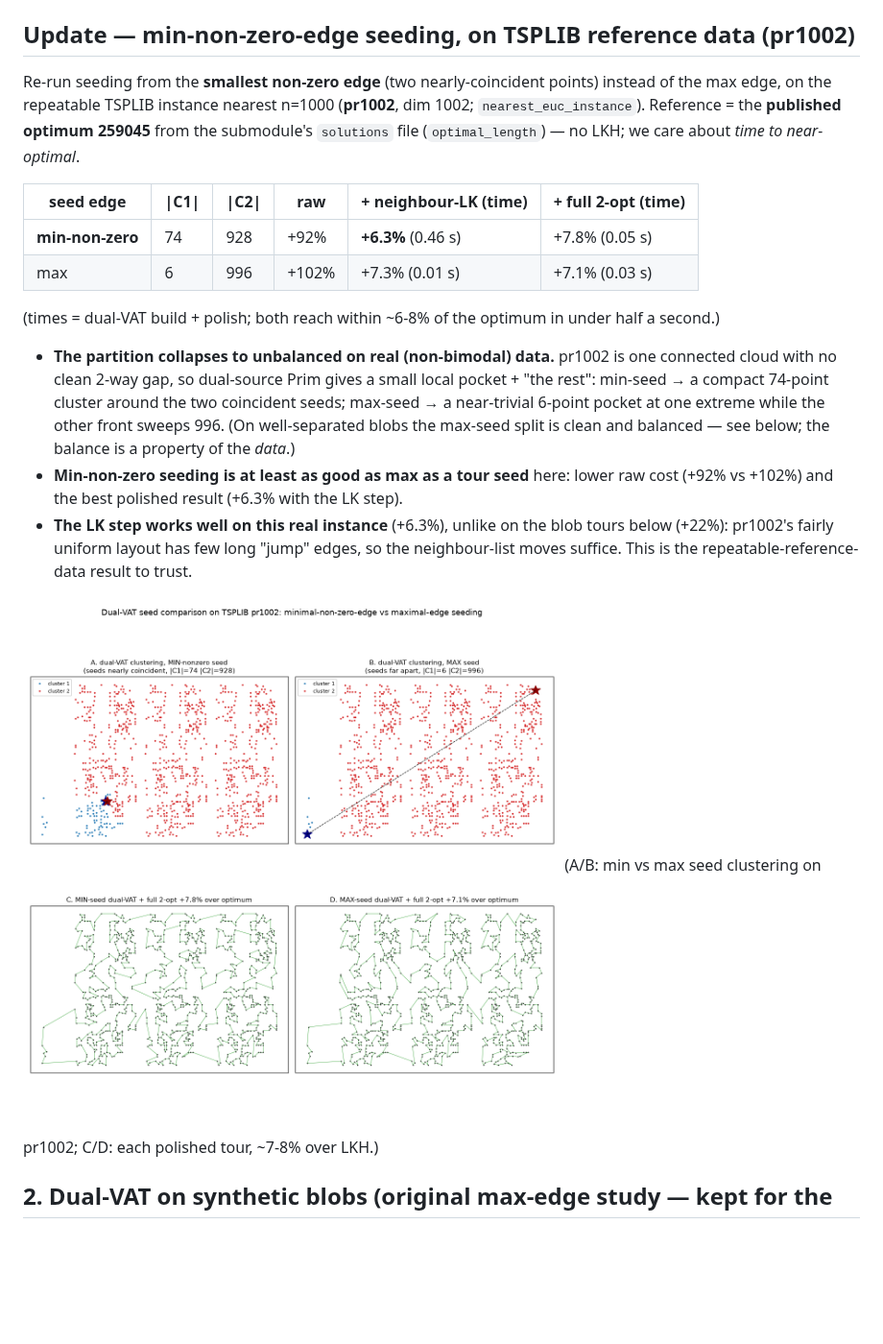
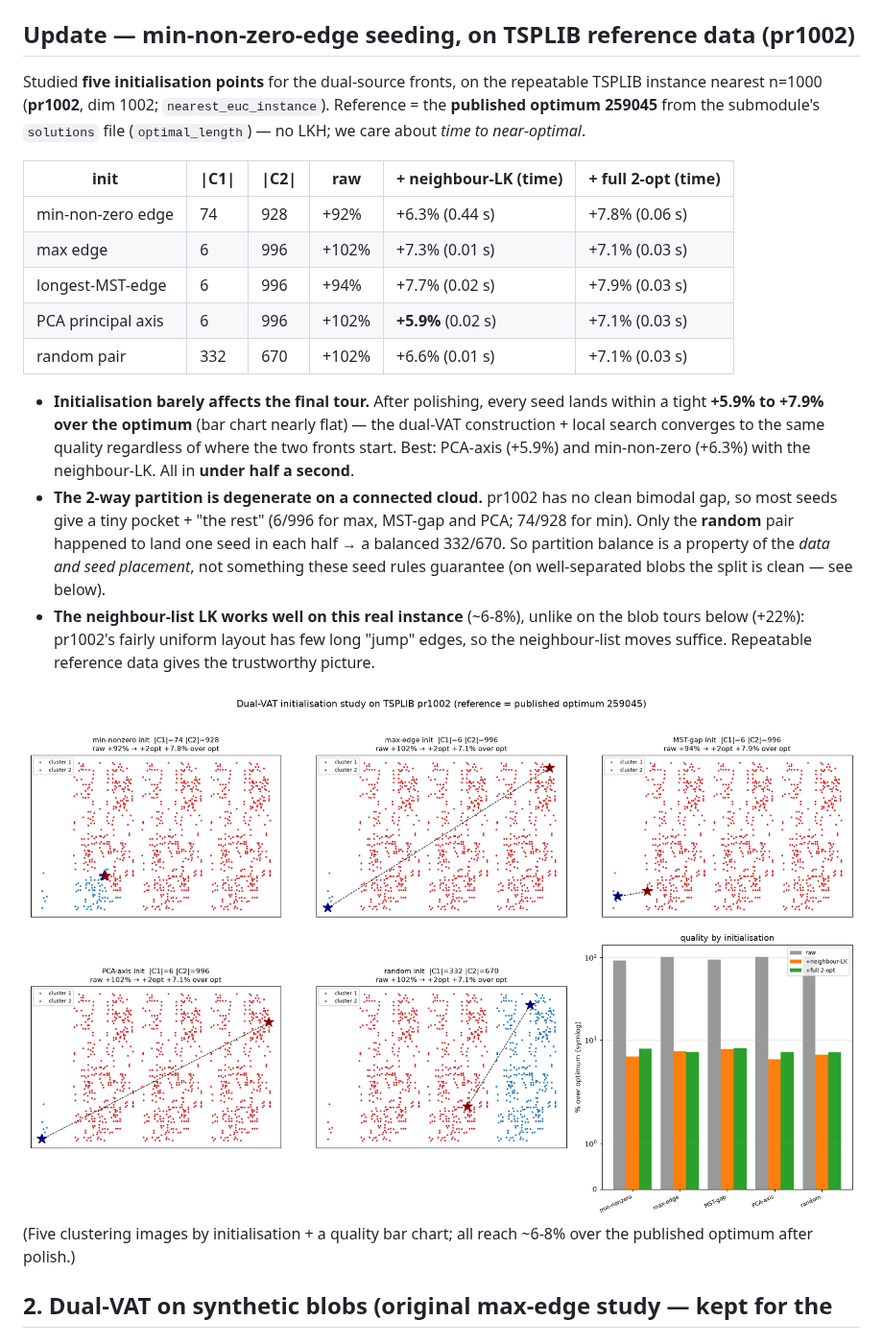
Before and after one commit to fundthmcalculus/clustering, a Markdown page: experiments/findings/VAT_TSP_DUALVAT_LK_FINDINGS.md, the part around the change. Shown at 96% size. GitHub-like rendering; pictures changed too: experiments/figures/vat_tsp_dualvat_seed.png; blank space fills up the shorter version.

```diff
--- a/experiments/findings/VAT_TSP_DUALVAT_LK_FINDINGS.md
+++ b/experiments/findings/VAT_TSP_DUALVAT_LK_FINDINGS.md
@@ -5,36 +5,39 @@ Two requested experiments. n=1000, 12 gaussian blobs, mean over 3 seeds, LKH
 
 ## Update — min-non-zero-edge seeding, on TSPLIB reference data (pr1002)
 
-Re-run seeding from the **smallest non-zero edge** (two nearly-coincident points)
-instead of the max edge, on the repeatable TSPLIB instance nearest n=1000
-(**pr1002**, dim 1002; `nearest_euc_instance`). Reference = the **published
-optimum 259045** from the submodule's `solutions` file (`optimal_length`) — no
-LKH; we care about *time to near-optimal*.
+Studied **five initialisation points** for the dual-source fronts, on the
+repeatable TSPLIB instance nearest n=1000 (**pr1002**, dim 1002;
+`nearest_euc_instance`). Reference = the **published optimum 259045** from the
+submodule's `solutions` file (`optimal_length`) — no LKH; we care about *time to
+near-optimal*.
 
-| seed edge | \|C1\| | \|C2\| | raw | + neighbour-LK (time) | + full 2-opt (time) |
-|-----------|------|------|------|-----------------------|---------------------|
-| **min-non-zero** | 74 | 928 | +92% | **+6.3%** (0.46 s) | +7.8% (0.05 s) |
-| max | 6 | 996 | +102% | +7.3% (0.01 s) | +7.1% (0.03 s) |
+| init | \|C1\| | \|C2\| | raw | + neighbour-LK (time) | + full 2-opt (time) |
+|------|------|------|------|-----------------------|---------------------|
+| min-non-zero edge | 74 | 928 | +92% | +6.3% (0.44 s) | +7.8% (0.06 s) |
+| max edge | 6 | 996 | +102% | +7.3% (0.01 s) | +7.1% (0.03 s) |
+| longest-MST-edge | 6 | 996 | +94% | +7.7% (0.02 s) | +7.9% (0.03 s) |
+| PCA principal axis | 6 | 996 | +102% | **+5.9%** (0.02 s) | +7.1% (0.03 s) |
+| random pair | 332 | 670 | +102% | +6.6% (0.01 s) | +7.1% (0.03 s) |
 
-(times = dual-VAT build + polish; both reach within ~6-8% of the optimum in
-under half a second.)
+- **Initialisation barely affects the final tour.** After polishing, every seed
+  lands within a tight **+5.9% to +7.9% over the optimum** (bar chart nearly
+  flat) — the dual-VAT construction + local search converges to the same quality
+  regardless of where the two fronts start. Best: PCA-axis (+5.9%) and
+  min-non-zero (+6.3%) with the neighbour-LK. All in **under half a second**.
+- **The 2-way partition is degenerate on a connected cloud.** pr1002 has no clean
+  bimodal gap, so most seeds give a tiny pocket + "the rest" (6/996 for max,
+  MST-gap and PCA; 74/928 for min). Only the **random** pair happened to land one
+  seed in each half → a balanced 332/670. So partition balance is a property of
+  the *data and seed placement*, not something these seed rules guarantee (on
+  well-separated blobs the split is clean — see below).
+- **The neighbour-list LK works well on this real instance** (~6-8%), unlike on
+  the blob tours below (+22%): pr1002's fairly uniform layout has few long "jump"
+  edges, so the neighbour-list moves suffice. Repeatable reference data gives the
+  trustworthy picture.
 
-- **The partition collapses to unbalanced on real (non-bimodal) data.** pr1002 is
-  one connected cloud with no clean 2-way gap, so dual-source Prim gives a small
-  local pocket + "the rest": min-seed → a compact 74-point cluster around the two
-  coincident seeds; max-seed → a near-trivial 6-point pocket at one extreme while
-  the other front sweeps 996. (On well-separated blobs the max-seed split is
-  clean and balanced — see below; the balance is a property of the *data*.)
-- **Min-non-zero seeding is at least as good as max as a tour seed** here: lower
-  raw cost (+92% vs +102%) and the best polished result (+6.3% with the LK step).
-- **The LK step works well on this real instance** (+6.3%), unlike on the blob
-  tours below (+22%): pr1002's fairly uniform layout has few long "jump" edges,
-  so the neighbour-list moves suffice. This is the repeatable-reference-data
-  result to trust.
-
-![seed comparison](../figures/vat_tsp_dualvat_seed.png)
-(A/B: min vs max seed clustering on pr1002; C/D: each polished tour, ~7-8% over
-LKH.)
+![init study](../figures/vat_tsp_dualvat_seed.png)
+(Five clustering images by initialisation + a quality bar chart; all reach
+~6-8% over the published optimum after polish.)
 
 ## 2. Dual-VAT on synthetic blobs (original max-edge study — kept for the
 ## balanced-split illustration and the LK-vs-full-2opt finding)
```
Also changed, not shown: 1 other file.
